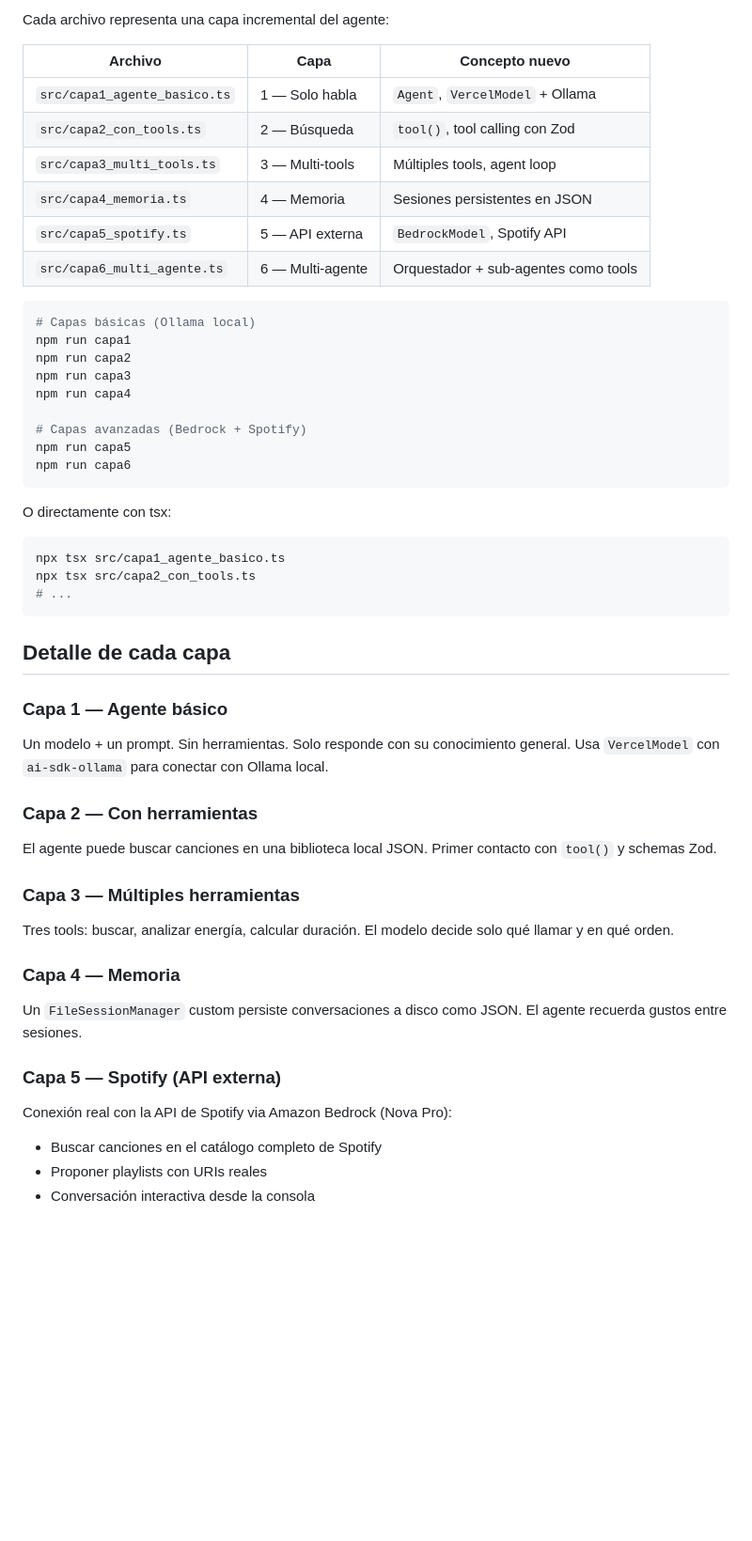
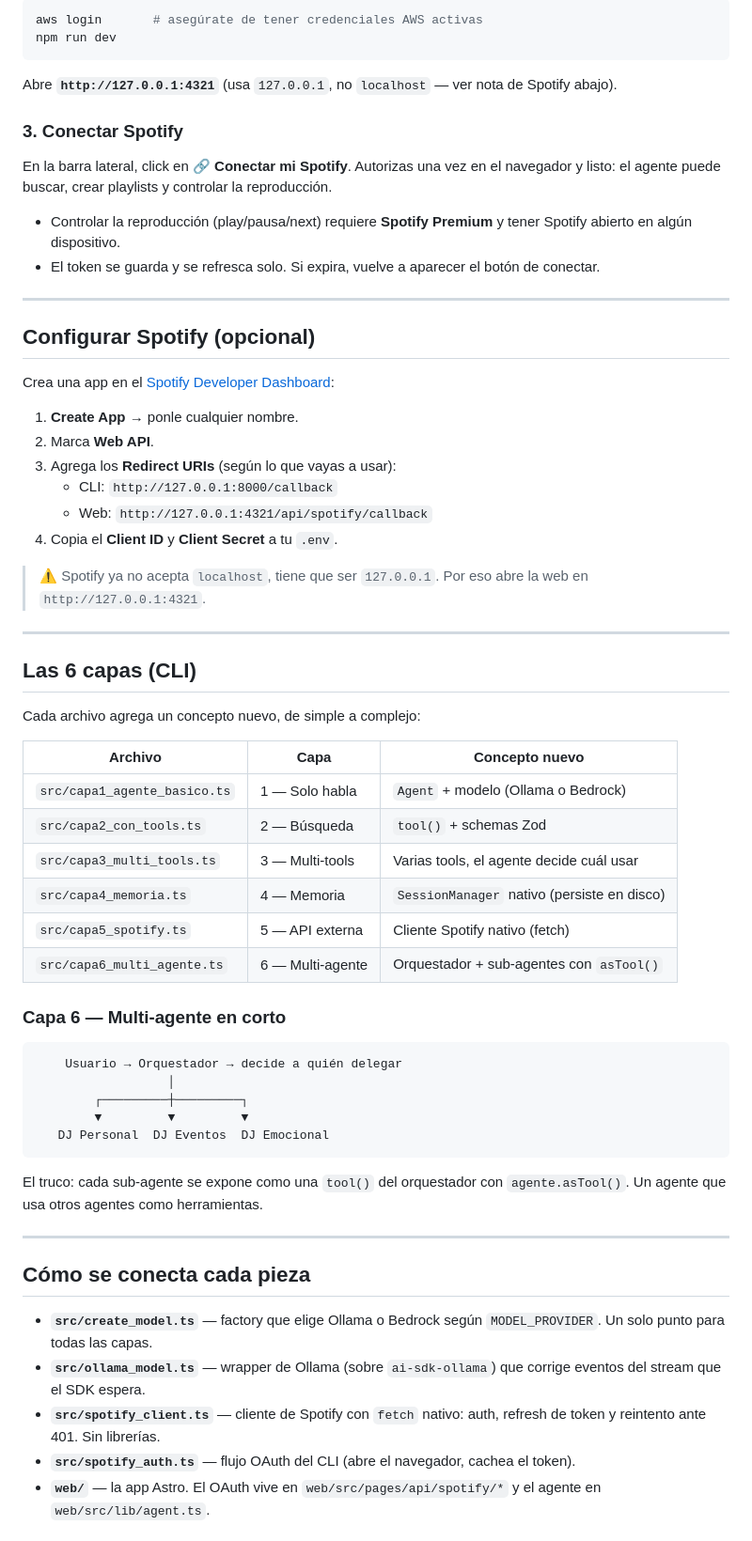
Before and after one commit to hsaenzG/OpenSource-agents-demo, a Markdown page: typescript/README.md, the part around one of its changes. Shown at 94% size. Rendered like a GitHub page; blank space fills up the shorter version.

````diff
--- a/typescript/README.md
+++ b/typescript/README.md
@@ -65,53 +92,67 @@ SPOTIFY_CLIENT_SECRET=tu-client-secret
 
-Cada archivo representa una capa incremental del agente:
+```bash
+aws login       # asegúrate de tener credenciales AWS activas
+npm run dev
+```
+
+Abre **`http://127.0.0.1:4321`** (usa `127.0.0.1`, no `localhost` — ver nota de Spotify abajo).
+
+### 3. Conectar Spotify
+
+En la barra lateral, click en **🔗 Conectar mi Spotify**. Autorizas una vez en el navegador y listo: el agente puede buscar, crear playlists y controlar la reproducción.
+
+- Controlar la reproducción (play/pausa/next) requiere **Spotify Premium** y tener Spotify abierto en algún dispositivo.
+- El token se guarda y se refresca solo. Si expira, vuelve a aparecer el botón de conectar.
+
+---
+
+## Configurar Spotify (opcional)
+
+Crea una app en el [Spotify Developer Dashboard](https://developer.spotify.com/dashboard):
+
+1. **Create App** → ponle cualquier nombre.
+2. Marca **Web API**.
+3. Agrega los **Redirect URIs** (según lo que vayas a usar):
+   - CLI: `http://127.0.0.1:8000/callback`
+   - Web: `http://127.0.0.1:4321/api/spotify/callback`
+4. Copia el **Client ID** y **Client Secret** a tu `.env`.
+
+> ⚠️ Spotify ya no acepta `localhost`, tiene que ser `127.0.0.1`. Por eso abre la web en `http://127.0.0.1:4321`.
+
+---
+
+## Las 6 capas (CLI)
+
+Cada archivo agrega un concepto nuevo, de simple a complejo:
 
 | Archivo | Capa | Concepto nuevo |
 |---|---|---|
-| `src/capa1_agente_basico.ts` | 1 — Solo habla | `Agent`, `VercelModel` + Ollama |
-| `src/capa2_con_tools.ts` | 2 — Búsqueda | `tool()`, tool calling con Zod |
-| `src/capa3_multi_tools.ts` | 3 — Multi-tools | Múltiples tools, agent loop |
-| `src/capa4_memoria.ts` | 4 — Memoria | Sesiones persistentes en JSON |
-| `src/capa5_spotify.ts` | 5 — API externa | `BedrockModel`, Spotify API |
-| `src/capa6_multi_agente.ts` | 6 — Multi-agente | Orquestador + sub-agentes como tools |
+| `src/capa1_agente_basico.ts` | 1 — Solo habla | `Agent` + modelo (Ollama o Bedrock) |
+| `src/capa2_con_tools.ts` | 2 — Búsqueda | `tool()` + schemas Zod |
+| `src/capa3_multi_tools.ts` | 3 — Multi-tools | Varias tools, el agente decide cuál usar |
+| `src/capa4_memoria.ts` | 4 — Memoria | `SessionManager` nativo (persiste en disco) |
+| `src/capa5_spotify.ts` | 5 — API externa | Cliente Spotify nativo (fetch) |
+| `src/capa6_multi_agente.ts` | 6 — Multi-agente | Orquestador + sub-agentes con `asTool()` |
 
-```bash
-# Capas básicas (Ollama local)
-npm run capa1
-npm run capa2
-npm run capa3
-npm run capa4
+### Capa 6 — Multi-agente en corto
 
-# Capas avanzadas (Bedrock + Spotify)
-npm run capa5
-npm run capa6
+```
+    Usuario → Orquestador → decide a quién delegar
+                  │
+        ┌─────────┼─────────┐
+        ▼         ▼         ▼
+   DJ Personal  DJ Eventos  DJ Emocional
 ```
 
-O directamente con tsx:
+El truco: cada sub-agente se expone como una `tool()` del orquestador con `agente.asTool()`. Un agente que usa otros agentes como herramientas.
 
-```bash
-npx tsx src/capa1_agente_basico.ts
-npx tsx src/capa2_con_tools.ts
-# ...
-```
+---
 
-## Detalle de cada capa
+## Cómo se conecta cada pieza
 
-### Capa 1 — Agente básico
-Un modelo + un prompt. Sin herramientas. Solo responde con su conocimiento general.
-Usa `VercelModel` con `ai-sdk-ollama` para conectar con Ollama local.
+- **`src/create_model.ts`** — factory que elige Ollama o Bedrock según `MODEL_PROVIDER`. Un solo punto para todas las capas.
+- **`src/ollama_model.ts`** — wrapper de Ollama (sobre `ai-sdk-ollama`) que corrige eventos del stream que el SDK espera.
+- **`src/spotify_client.ts`** — cliente de Spotify con `fetch` nativo: auth, refresh de token y reintento ante 401. Sin librerías.
+- **`src/spotify_auth.ts`** — flujo OAuth del CLI (abre el navegador, cachea el token).
+- **`web/`** — la app Astro. El OAuth vive en `web/src/pages/api/spotify/*` y el agente en `web/src/lib/agent.ts`.
 
-### Capa 2 — Con herramientas
-El agente puede buscar canciones en una biblioteca local JSON. Primer contacto con `tool()` y schemas Zod.
-
-### Capa 3 — Múltiples herramientas
-Tres tools: buscar, analizar energía, calcular duración. El modelo decide solo qué llamar y en qué orden.
-
-### Capa 4 — Memoria
-Un `FileSessionManager` custom persiste conversaciones a disco como JSON. El agente recuerda gustos entre sesiones.
-
-### Capa 5 — Spotify (API externa)
-Conexión real con la API de Spotify via Amazon Bedrock (Nova Pro):
-- Buscar canciones en el catálogo completo de Spotify
-- Proponer playlists con URIs reales
-- Conversación interactiva desde la consola
-
````
Also changed, not shown: other parts of typescript/README.md (+96 -96 lines).
